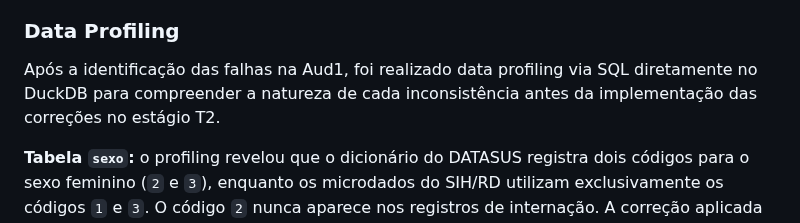
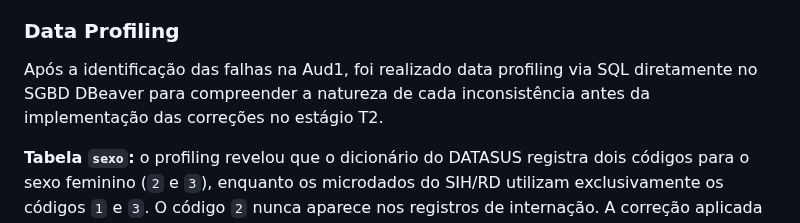
Before and after one commit to sbbd2026/sbbd2026, a Markdown page: README.md, the part around the change. Drawn GitHub-style.

````diff
--- a/README.md
+++ b/README.md
@@ -85,7 +85,7 @@ A baixa taxa de aprovação nos testes de relacionamento (18,8%) é diretamente
 
 ### Data Profiling
 
-Após a identificação das falhas na Aud1, foi realizado data profiling via SQL diretamente no DuckDB para compreender a natureza de cada inconsistência antes da implementação das correções no estágio T2.
+Após a identificação das falhas na Aud1, foi realizado data profiling via SQL diretamente no SGBD DBeaver para compreender a natureza de cada inconsistência antes da implementação das correções no estágio T2.
 
 **Tabela `sexo`:** o profiling revelou que o dicionário do DATASUS registra dois códigos para o sexo feminino (`2` e `3`), enquanto os microdados do SIH/RD utilizam exclusivamente os códigos `1` e `3`. O código `2` nunca aparece nos registros de internação. A correção aplicada no T2 foi a remoção da linha correspondente ao código `2`.
 ```sql
````
